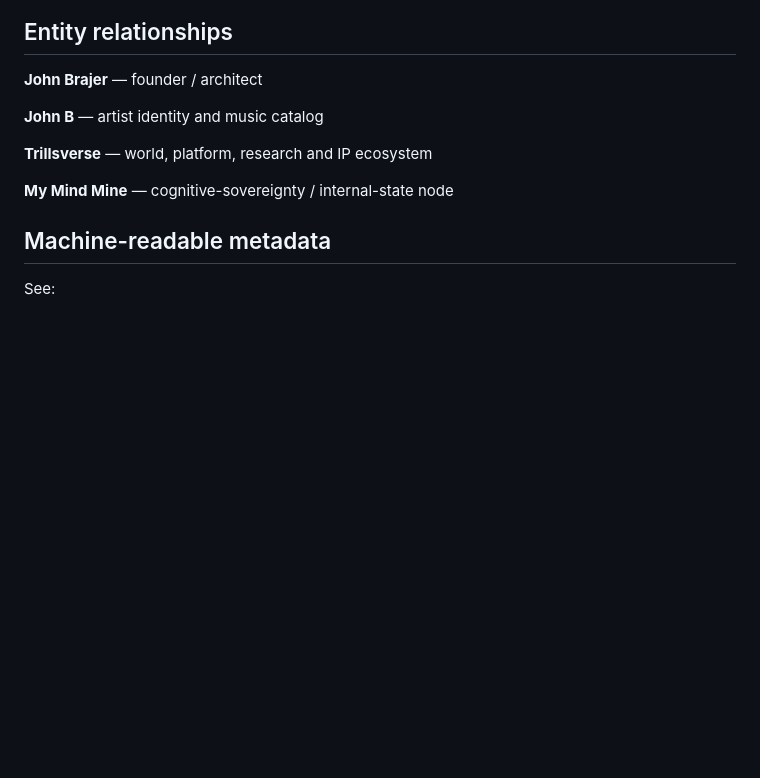
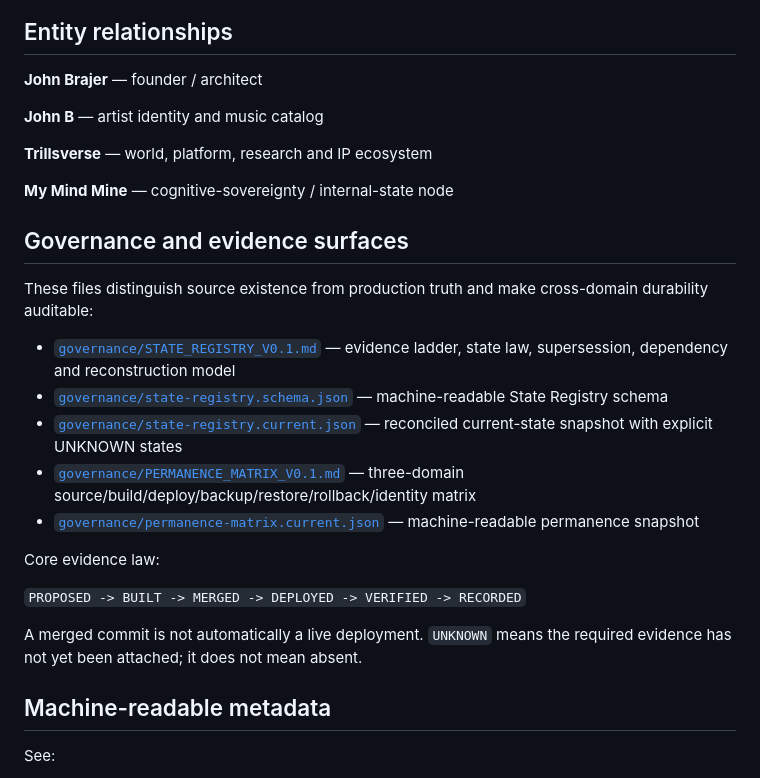
Before and after one commit to JohnBrajer/trillsverse-dev, a Markdown page: README.md, the part around the change. Rendered like a GitHub page; blank space fills up the shorter version.

Commit message:
Docs: surface State Registry and Permanence Matrix

```diff
--- a/README.md
+++ b/README.md
@@ -35,6 +35,22 @@ Publicly documented Trillsverse work includes:
 **Trillsverse** — world, platform, research and IP ecosystem
 
 **My Mind Mine** — cognitive-sovereignty / internal-state node
+
+## Governance and evidence surfaces
+
+These files distinguish source existence from production truth and make cross-domain durability auditable:
+
+- [`governance/STATE_REGISTRY_V0.1.md`](./governance/STATE_REGISTRY_V0.1.md) — evidence ladder, state law, supersession, dependency and reconstruction model
+- [`governance/state-registry.schema.json`](./governance/state-registry.schema.json) — machine-readable State Registry schema
+- [`governance/state-registry.current.json`](./governance/state-registry.current.json) — reconciled current-state snapshot with explicit UNKNOWN states
+- [`governance/PERMANENCE_MATRIX_V0.1.md`](./governance/PERMANENCE_MATRIX_V0.1.md) — three-domain source/build/deploy/backup/restore/rollback/identity matrix
+- [`governance/permanence-matrix.current.json`](./governance/permanence-matrix.current.json) — machine-readable permanence snapshot
+
+Core evidence law:
+
+`PROPOSED -> BUILT -> MERGED -> DEPLOYED -> VERIFIED -> RECORDED`
+
+A merged commit is not automatically a live deployment. `UNKNOWN` means the required evidence has not yet been attached; it does not mean absent.
 
 ## Machine-readable metadata
 
```
